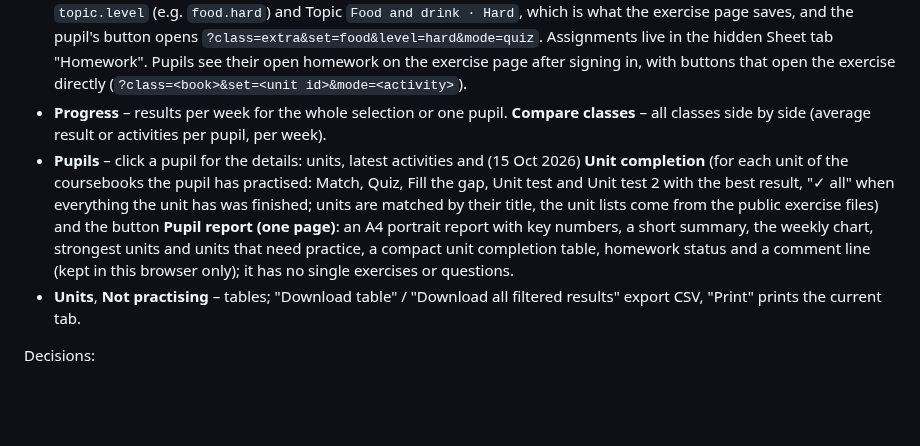
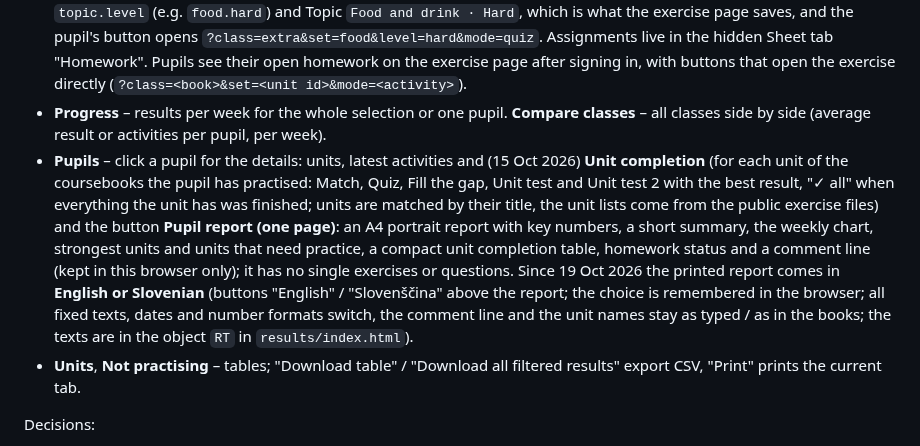
Before and after one commit to NoisyClassRoom/english-tools, a Markdown page: README.md, the part around the change. Drawn GitHub-style; blank space fills up the shorter version.

```diff
--- a/README.md
+++ b/README.md
@@ -94,7 +94,7 @@ Tabs:
 - **Heat-map** – pupils × units. **Weak spots** – weakest units and questions per class. **Questions** – most-missed questions with common wrong answers.
 - **Homework** – assign a unit and activities to a class (or to chosen pupils) with a due date, an optional minimum score and a note; see per pupil who has done it (best attempt after the assignment; done / done late / missing), copy the names of those who have not finished, delete an assignment. The tab also analyses the homework of the chosen class(es): totals (done, on time, late, missing), a completion bar per assignment, a table of every pupil across all homework ("often missing" = 2+), and per assignment the average best score per activity and the typical time to finish. The Class report has a Homework column per pupil, a homework table and the list of missing homework. Besides Match, Quiz, Fill the gap and the two unit tests, a unit's **Grammar quick check** can be assigned. Book "Extra practice" is assigned per topic **and level** (Easy / Medium / Hard; only Match, Quiz and Fill the gap exist there); it is stored as Set `topic.level` (e.g. `food.hard`) and Topic `Food and drink · Hard`, which is what the exercise page saves, and the pupil's button opens `?class=extra&set=food&level=hard&mode=quiz`. Assignments live in the hidden Sheet tab "Homework". Pupils see their open homework on the exercise page after signing in, with buttons that open the exercise directly (`?class=<book>&set=<unit id>&mode=<activity>`).
 - **Progress** – results per week for the whole selection or one pupil. **Compare classes** – all classes side by side (average result or activities per pupil, per week).
-- **Pupils** – click a pupil for the details: units, latest activities and (15 Oct 2026) **Unit completion** (for each unit of the coursebooks the pupil has practised: Match, Quiz, Fill the gap, Unit test and Unit test 2 with the best result, "✓ all" when everything the unit has was finished; units are matched by their title, the unit lists come from the public exercise files) and the button **Pupil report (one page)**: an A4 portrait report with key numbers, a short summary, the weekly chart, strongest units and units that need practice, a compact unit completion table, homework status and a comment line (kept in this browser only); it has no single exercises or questions.
+- **Pupils** – click a pupil for the details: units, latest activities and (15 Oct 2026) **Unit completion** (for each unit of the coursebooks the pupil has practised: Match, Quiz, Fill the gap, Unit test and Unit test 2 with the best result, "✓ all" when everything the unit has was finished; units are matched by their title, the unit lists come from the public exercise files) and the button **Pupil report (one page)**: an A4 portrait report with key numbers, a short summary, the weekly chart, strongest units and units that need practice, a compact unit completion table, homework status and a comment line (kept in this browser only); it has no single exercises or questions. Since 19 Oct 2026 the printed report comes in **English or Slovenian** (buttons "English" / "Slovenščina" above the report; the choice is remembered in the browser; all fixed texts, dates and number formats switch, the comment line and the unit names stay as typed / as in the books; the texts are in the object `RT` in `results/index.html`).
 - **Units**, **Not practising** – tables; "Download table" / "Download all filtered results" export CSV, "Print" prints the current tab.
 
 Decisions:
```
